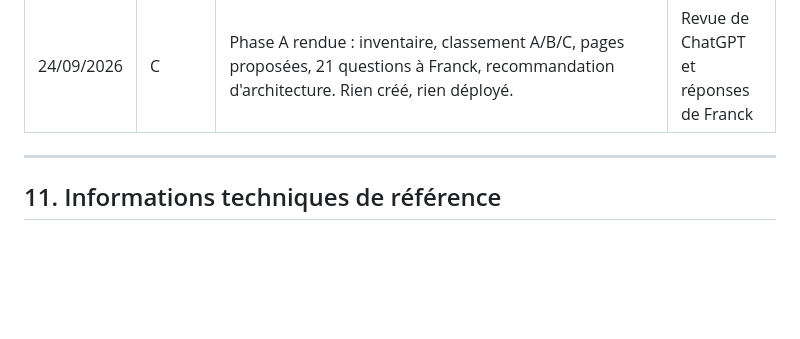
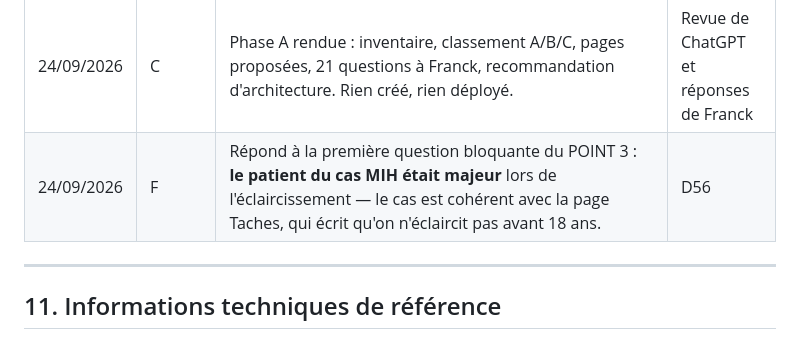
Before and after one commit to drfranckmoyal-cloud/geo, a Markdown page: PROJET-MAITRE.md, the part around the change. Drawn GitHub-style; blank space fills up the shorter version.

```diff
--- a/PROJET-MAITRE.md
+++ b/PROJET-MAITRE.md
@@ -539,6 +539,7 @@ remarques détaillées de Franck) sont archivés tels quels dans
 | 24/09/2026 | C | `FAQPage` posé sur les 16 pages à FAQ, contrôlé et mis en ligne. | D55 |
 | 24/09/2026 | G | **POINT 3 — preuve clinique** : cahier des charges (47 points) ; phase A obligatoire, audit et proposition, sans rien publier. | D56 |
 | 24/09/2026 | C | Phase A rendue : inventaire, classement A/B/C, pages proposées, 21 questions à Franck, recommandation d'architecture. Rien créé, rien déployé. | Revue de ChatGPT et réponses de Franck |
+| 24/09/2026 | F | Répond à la première question bloquante du POINT 3 : **le patient du cas MIH était majeur** lors de l'éclaircissement — le cas est cohérent avec la page Taches, qui écrit qu'on n'éclaircit pas avant 18 ans. | D56 |
 
 ---
 
```
Also changed, not shown: livrables/point-3-preuve-clinique/RAPPORT-PHASE-A.md (+12 -5 lines).
